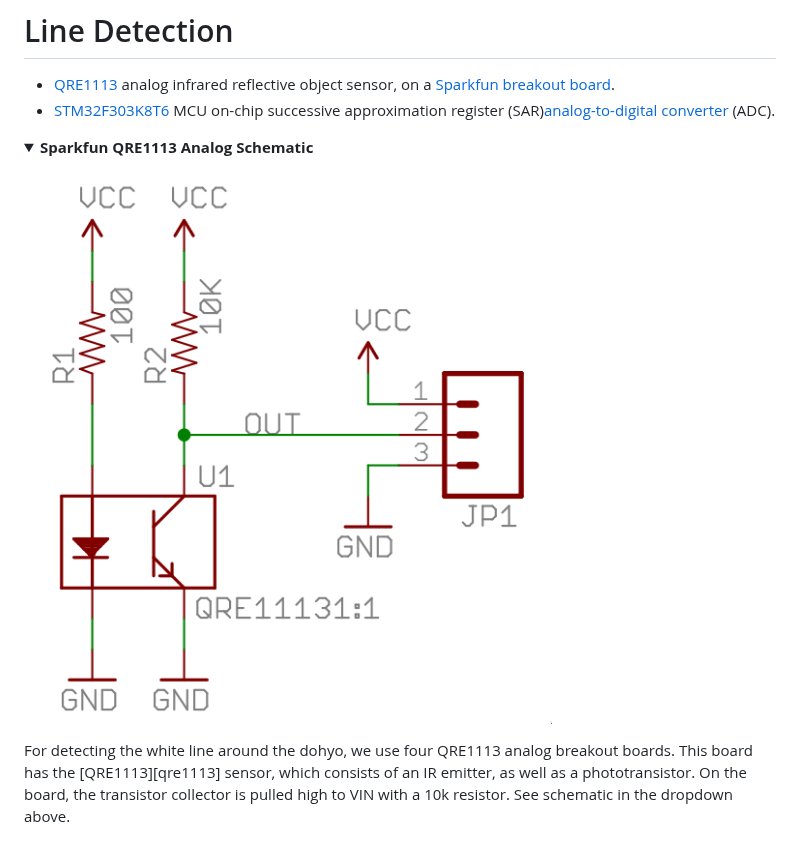
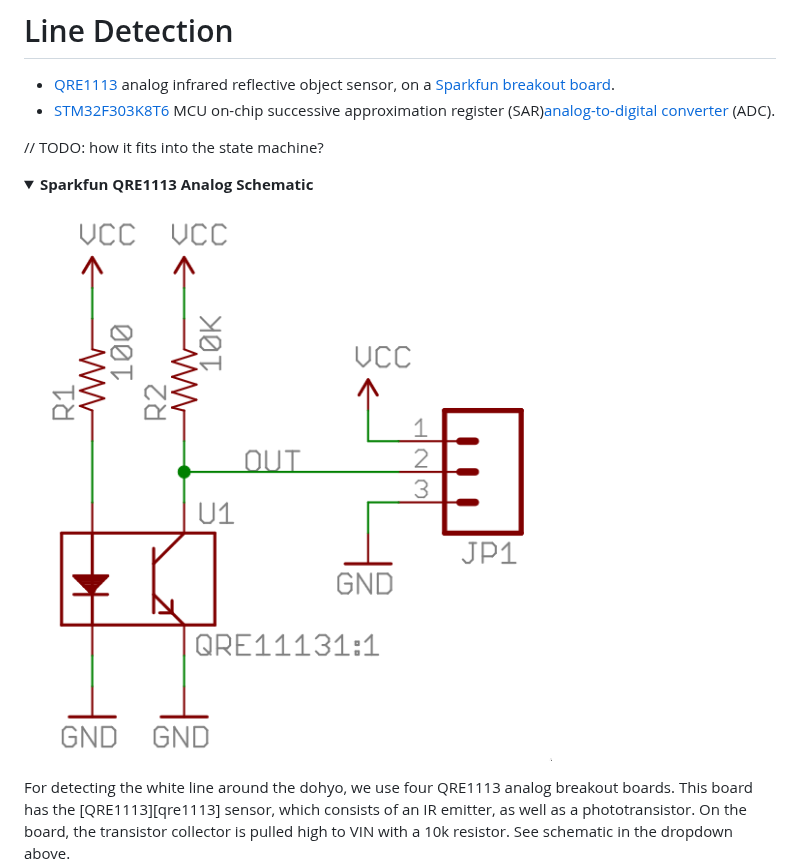
Before and after one commit to oddgrd/sumodd, a Markdown page: docs/line-detection.md, the part around the change. GitHub-like rendering; folded sections open; blank space fills up the shorter version.

```diff
--- a/docs/line-detection.md
+++ b/docs/line-detection.md
@@ -3,10 +3,12 @@
 - [QRE1113][qre1113] analog infrared reflective object sensor, on a [Sparkfun breakout board][qre1113-board].
 - [STM32F303K8T6][mcu] MCU on-chip successive approximation register (SAR)[analog-to-digital converter][rm-0316] (ADC).
 
+// TODO: how it fits into the state machine?
+
 <details>
 <summary><strong>Sparkfun QRE1113 Analog Schematic</strong></summary>
 
-![SparkFun QRE1113 analog breakout schematic](image.png)
+![SparkFun QRE1113 analog breakout schematic](media/sparkfun-qre1113-schematic.png)
 
 </details>
 For detecting the white line around the dohyo, we use four QRE1113 analog breakout boards. This
```
Also changed, not shown: README.md (+6 -20 lines), docs/ir-remote.md (added, +71 -0 lines), docs/media/ir-0x1-necx.jpg (added), docs/media/sparkfun-qre1113-schematic.png (renamed from docs/image.png), 2 other files.
